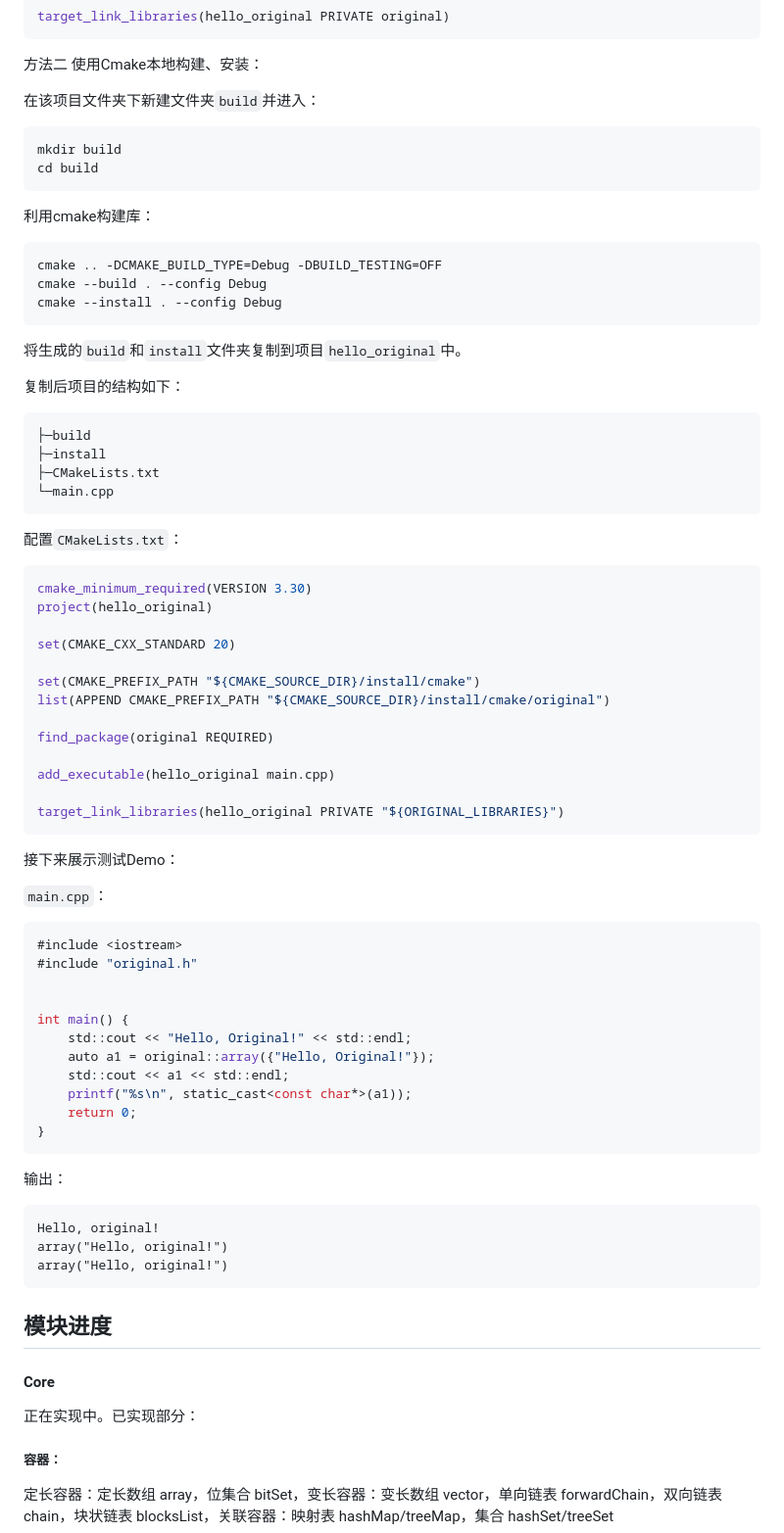
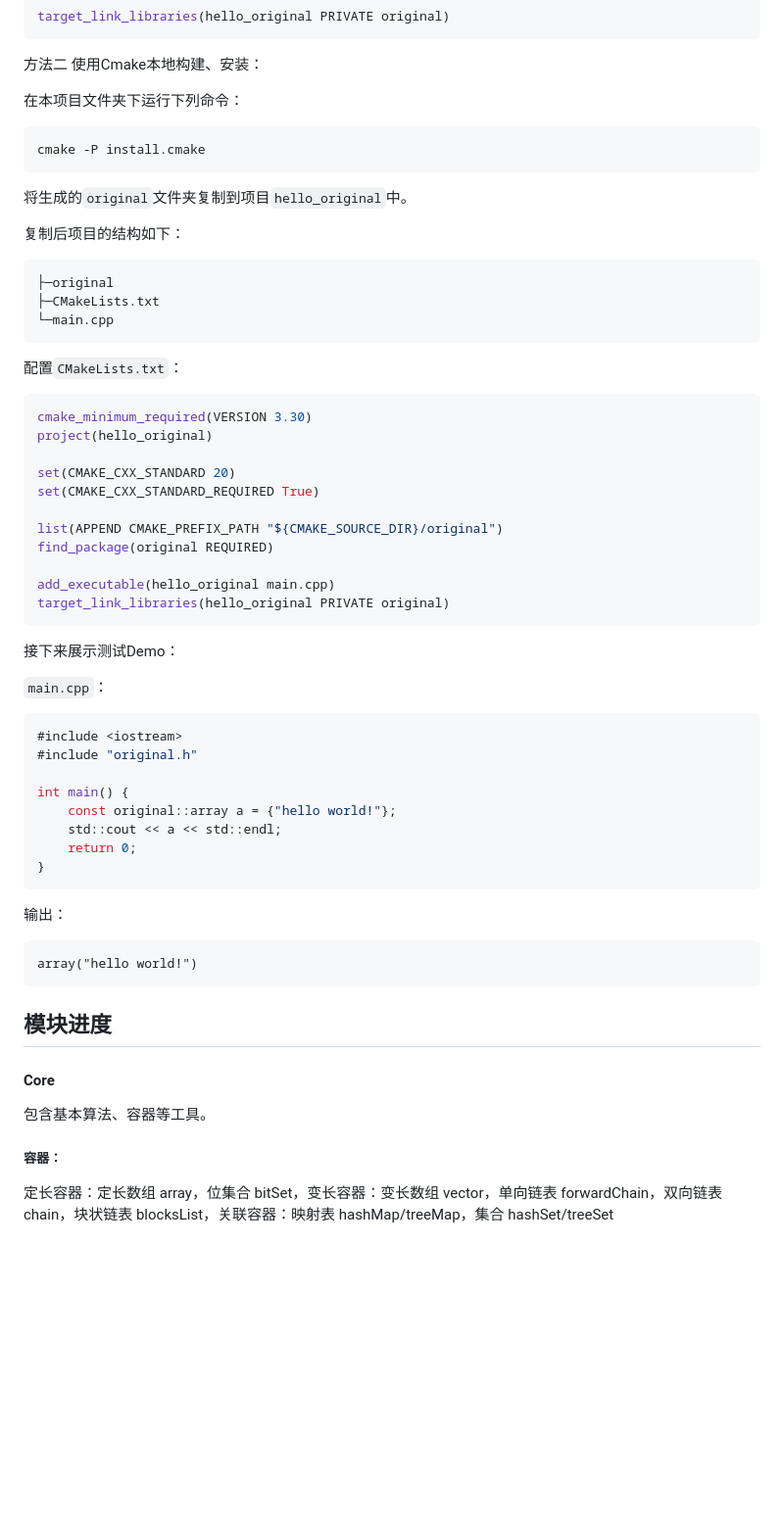
Before and after one commit to WaterCylinder/original, a Markdown page: README.md, the part around the change. Shown: that part at 98% size. GitHub-like rendering; blank space fills up the shorter version.

Commit message:
docs: Update README.md

````diff
--- a/README.md
+++ b/README.md
@@ -45,23 +45,15 @@ target_link_libraries(hello_original PRIVATE original)
 ```
 方法二 使用Cmake本地构建、安装：
 
-在该项目文件夹下新建文件夹`build`并进入：
+在本项目文件夹下运行下列命令：
 ```shell
-mkdir build
-cd build
+cmake -P install.cmake
 ```
-利用cmake构建库：
-```shell
-cmake .. -DCMAKE_BUILD_TYPE=Debug -DBUILD_TESTING=OFF
-cmake --build . --config Debug
-cmake --install . --config Debug
-```
-将生成的`build`和`install`文件夹复制到项目`hello_original`中。
+将生成的`original`文件夹复制到项目`hello_original`中。
 
 复制后项目的结构如下：
 ```text
-├─build
-├─install
+├─original
 ├─CMakeLists.txt
 └─main.cpp
 ```
@@ -72,15 +64,13 @@ cmake_minimum_required(VERSION 3.30)
 project(hello_original)
 
 set(CMAKE_CXX_STANDARD 20)
+set(CMAKE_CXX_STANDARD_REQUIRED True)
 
-set(CMAKE_PREFIX_PATH "${CMAKE_SOURCE_DIR}/install/cmake")
-list(APPEND CMAKE_PREFIX_PATH "${CMAKE_SOURCE_DIR}/install/cmake/original")
-
+list(APPEND CMAKE_PREFIX_PATH "${CMAKE_SOURCE_DIR}/original")
 find_package(original REQUIRED)
 
 add_executable(hello_original main.cpp)
-
-target_link_libraries(hello_original PRIVATE "${ORIGINAL_LIBRARIES}")
+target_link_libraries(hello_original PRIVATE original)
 ```
 
 接下来展示测试Demo：
@@ -90,27 +80,22 @@ target_link_libraries(hello_original PRIVATE "${ORIGINAL_LIBRARIES}")
 #include <iostream>
 #include "original.h"
 
-
 int main() {
-    std::cout << "Hello, Original!" << std::endl;
-    auto a1 = original::array({"Hello, Original!"});
-    std::cout << a1 << std::endl;
-    printf("%s\n", static_cast<const char*>(a1));
+    const original::array a = {"hello world!"};
+    std::cout << a << std::endl;
     return 0;
 }
 ```
 输出：
 ```text
-Hello, original!
-array("Hello, original!")
-array("Hello, original!")
+array("hello world!")
 ```
 
 ## 模块进度
 
 #### Core
 
-正在实现中。已实现部分：
+包含基本算法、容器等工具。
 
 ##### 容器：
 
````
Also changed, not shown: docs/index.md (+11 -26 lines).
